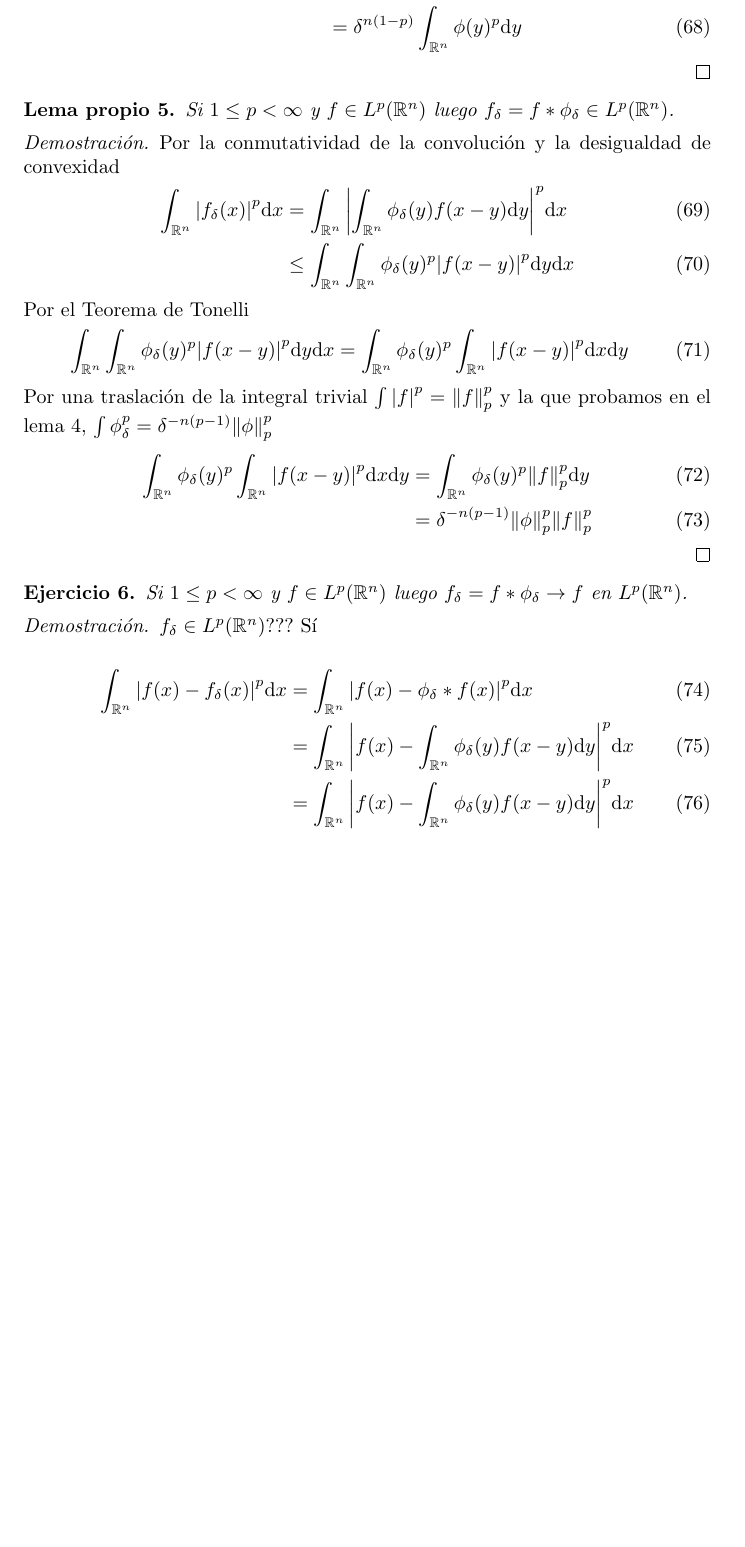
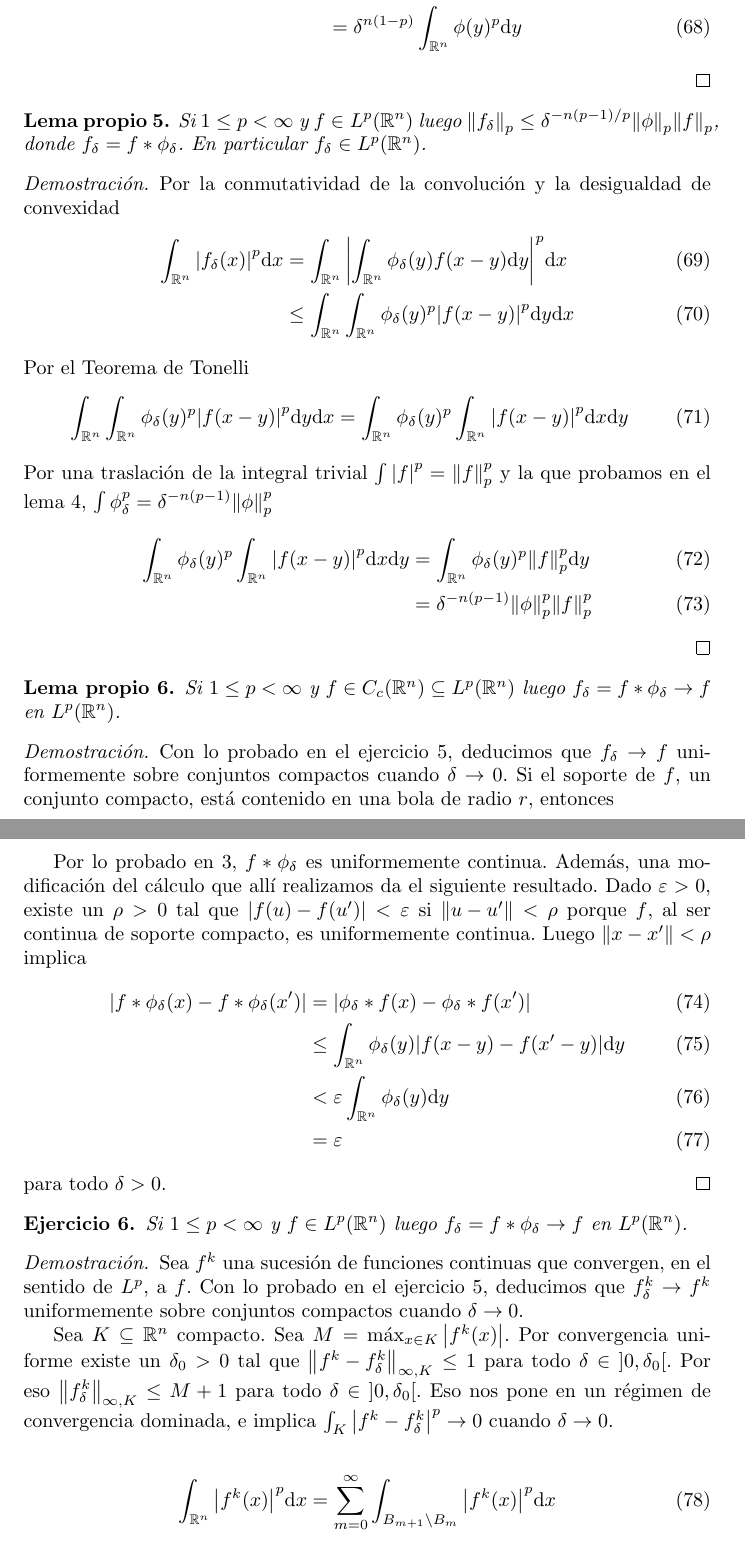
Before and after one commit to PabloBrianese/ecuaciones_diferenciales, a LaTeX document (practicas/preliminares.tex): part of page 8 of 9 before the commit and two parts of pages 8 and 9 of 10 after it, the two joined at a grey line, cut so that both start at the same text, the shorter picture padded with empty space. Compiled offline with pdfLaTeX.

Commit message:
Mollified Lp convergence for C_c(R^n) functions

```diff
--- a/practicas/preliminares.tex
+++ b/practicas/preliminares.tex
@@ -675,7 +676,8 @@
 \end{proof}
 
 \begin{myLemma}
-  Si \(1 \leq p < \infty\) y \(f \in L^p(\realNumbers^n)\) luego \(f_{\delta} = f * \phi_{\delta} \in L^p(\realNumbers^n)\).
+  Si \(1 \leq p < \infty\) y \(f \in L^p(\realNumbers^n)\) luego \(\norm{f_{\delta}}_p \leq \delta^{- n (p - 1) / p} \norm{\phi}_p \norm{f}_p\), donde \(f_{\delta} = f * \phi_{\delta}\).
+  En particular \(f_{\delta} \in L^p(\realNumbers^n)\).
 \end{myLemma}
 \begin{proof}
   Por la conmutatividad de la convolución y la desigualdad de convexidad
@@ -704,8 +706,49 @@
   \end{align}
 \end{proof}
 
+\begin{myLemma}
+  Si \(1 \leq p < \infty\) y \(f \in C_c(\realNumbers^n) \subseteq L^p(\realNumbers^n)\) luego \(f_{\delta} = f * \phi_{\delta} \rightarrow f\) en \(L^p(\realNumbers^n)\).
+\end{myLemma}
+\begin{proof}
+  Con lo probado en el ejercicio \ref{exercise:convolutionCompactUniformConvergence}, deducimos que \(f_{\delta} \rightarrow f\) uniformemente sobre conjuntos compactos cuando \(\delta \rightarrow 0\).
+  Si el soporte de \(f\), un conjunto compacto, está contenido en una bola de radio \(r\), entonces
+
+  Por lo probado en \ref{myLemma:convolutionWithCompactlySupportedFunction}, \(f * \phi_{\delta}\) es uniformemente continua.
+  Además, una modificación del cálculo que allí realizamos da el siguiente resultado.
+  Dado \(\varepsilon > 0\), existe un \(\rho > 0\) tal que \(\abs{f(u) - f(u')} < \varepsilon\) si \(\norm{u - u'} < \rho\) porque \(f\), al ser continua de soporte compacto, es uniformemente continua.
+  Luego \(\norm{x - x'} < \rho\) implica
+  \begin{align}
+    \abs{f * \phi_{\delta} (x) - f * \phi_{\delta} (x')}
+    &=
+    \abs{\phi_{\delta} * f (x) - \phi_{\delta} * f (x')}
+    \\
+    &\leq
+    \int_{\realNumbers^n} \phi_{\delta}(y) \abs{f(x - y) - f(x' - y)} \dd y
+    \\
+    &<
+    \varepsilon \int_{\realNumbers^n} \phi_{\delta}(y) \dd y
+    \\
+    &=
+    \varepsilon
+  \end{align}
+  para todo \(\delta > 0\).
+\end{proof}
+
 \begin{exercise}
   Si \(1 \leq p < \infty\) y \(f \in L^p(\realNumbers^n)\) luego \(f_{\delta} = f * \phi_{\delta} \rightarrow f\) en \(L^p(\realNumbers^n)\).
 \end{exercise}
 \begin{proof}
-  \(f_{\delta} \in L^p(\realNumbers^n)\)??? Sí
+  Sea \(f^k\) una sucesión de funciones continuas que convergen,  en el sentido de \(L^p\), a \(f\).
+  Con lo probado en el ejercicio \ref{exercise:convolutionCompactUniformConvergence}, deducimos que \(f^k_{\delta} \rightarrow f^k\) uniformemente sobre conjuntos compactos cuando \(\delta \rightarrow 0\).
+
+  Sea \(K \subseteq \realNumbers^n\) compacto.
+  Sea \(M = \max_{x \in K} \abs{f^k(x)}\).
+  Por convergencia uniforme existe un \(\delta_0 > 0\) tal que \(\norm{f^k - f^k_\delta}_{\infty, K} \leq 1\) para todo \(\delta \in \interval{oo}{0}{\delta_0}\).
+  Por eso \(\norm{f^k_{\delta}}_{\infty, K} \leq M + 1\) para todo \(\delta \in \interval{oo}{0}{\delta_0}\).
+  Eso nos pone en un régimen de convergencia dominada, e implica \(\int_K \abs{f^k - f^k_{\delta}}^p \rightarrow 0\) cuando \(\delta \rightarrow 0\).
+
+  \begin{align}
+    \int_{\realNumbers^n} \abs{f^k(x)}^p \dd x
+    =
+    \sum_{m = 0}^{\infty} \int_{B_{m + 1} \setminus B_m} \abs{f^k(x)}^p \dd x
+  \end{align}
@@ -712,13 +761,2 @@
 
 
-  \begin{align}
-    \int_{\realNumbers^n} \abs{f(x) - f_{\delta}(x)}^p \dd x
-    &=
-    \int_{\realNumbers^n} \abs{f(x) - \phi_{\delta} * f(x)}^p \dd x
-    \\
-    &=
-    \int_{\realNumbers^n} \abs{f(x) - \int_{\realNumbers^n} \phi_{\delta}(y) f(x - y) \dd y}^p \dd x
-    \\
-    &=
-    \int_{\realNumbers^n} \abs{f(x) - \int_{\realNumbers^n} \phi_{\delta}(y) f(x - y) \dd y}^p \dd x
-  \end{align}
```
Also changed, not shown: practicas/preliminares.tex (20 more changed lines).
